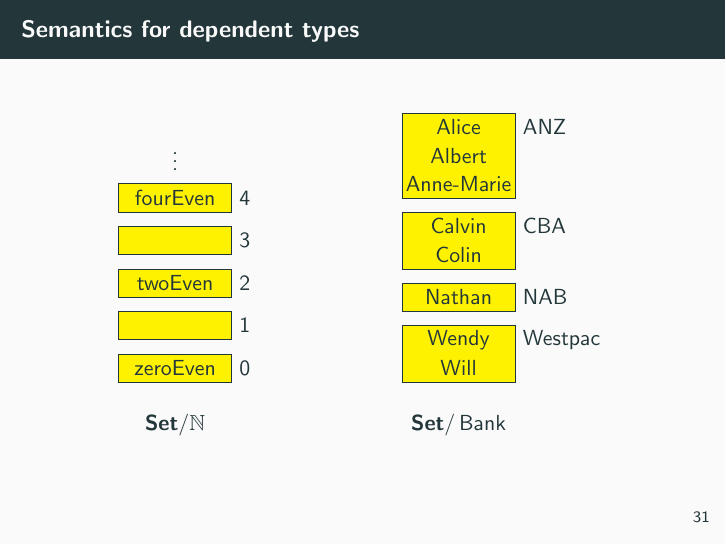
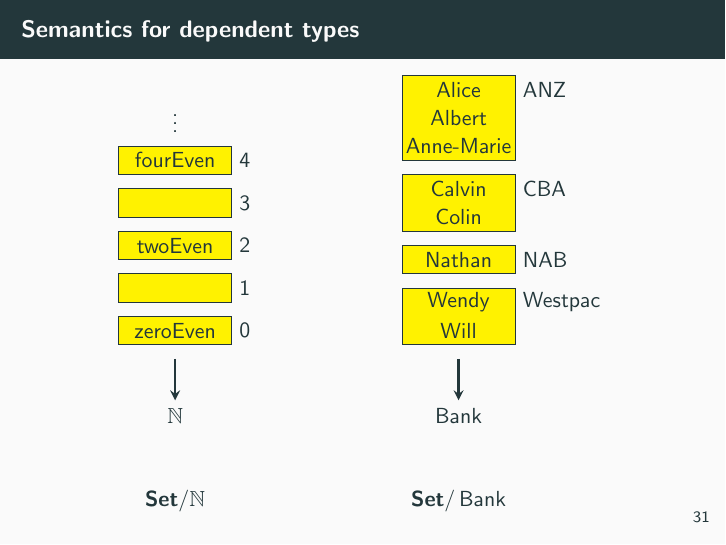
Before and after one commit to mjhopkins/dependent-types-made-difficult, LaTeX slides (slides.tex): page 35 of 56. Compiled offline with pdfLaTeX.

Commit message:
Add arrows to first diagram

```diff
--- a/slides.tex
+++ b/slides.tex
@@ -746,7 +746,7 @@
 
     \begin{center}
 
-      \begin{tikzpicture}[scale=.5]
+      \begin{tikzpicture}[scale=.5,>=stealth]
         \begin{scope}
           \def\x{2}
           \begin{scope}[yshift=7.5cm]
@@ -776,7 +776,10 @@
             \node at (\x, 1) {zeroEven};
           \end{scope}
 
-          \node at (\x,-1) {$\Set\!/\N$};
+          \node (N) at (\x,-2) {$\N$};
+          \draw[->,very thick] (\x, 0) -- (N);
+
+          \node at (\x,-5) {$\Set\!/\N$};
         \end{scope}
         \begin{scope}[xshift=10cm]
           \def\x{2}
@@ -805,7 +808,10 @@
             \node at (\x, 1) {Will};
           \end{scope}
 
-          \node at (\x,-1) {$\Set\!/\Bank$};
+          \node (N) at (\x,-2) {$\Bank$};
+          \draw[->,very thick] (\x, 0) -- (N);
+
+          \node at (\x,-5) {$\Set\!/\Bank$};
         \end{scope}
       \end{tikzpicture}
 
```
Also changed, not shown: slides.pdf.
